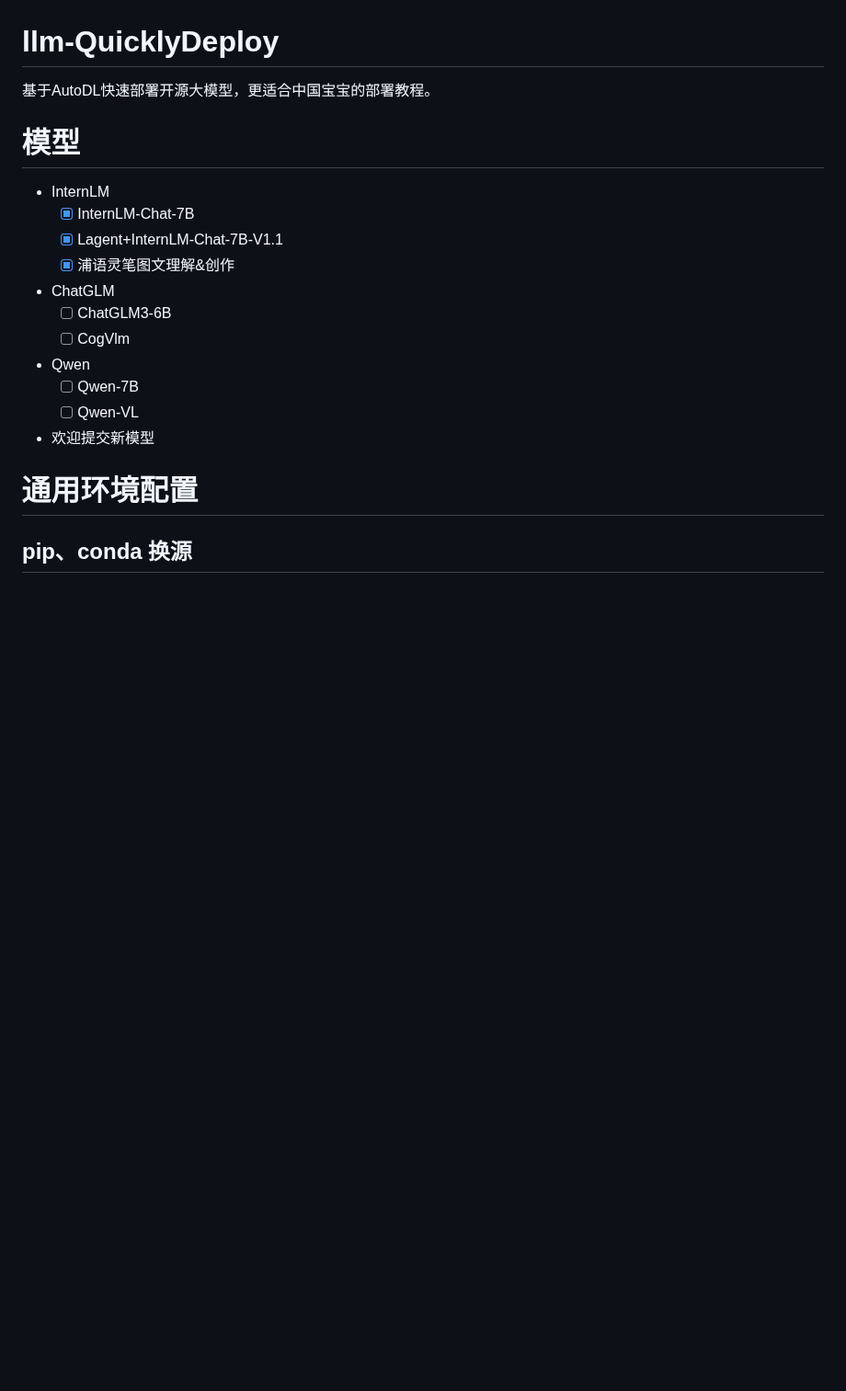
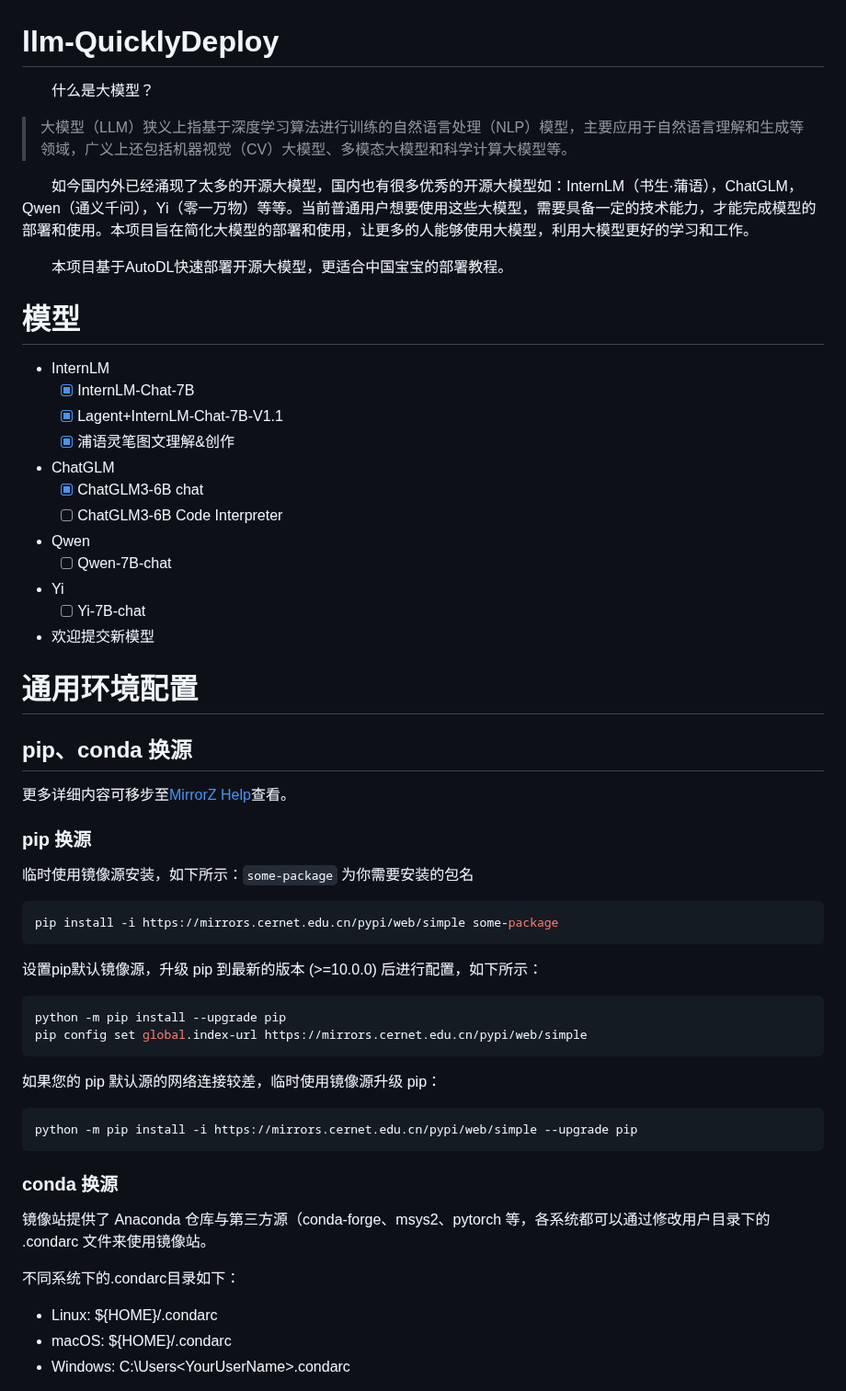
Before and after one commit to datawhalechina/self-llm, a Markdown page: README.md, the part around one of its changes. Shown at 92% size. Rendered like a GitHub page; blank space fills up the shorter version.

Commit message:
uopdate chatglm chat && readme

````diff
--- a/README.md
+++ b/README.md
@@ -1,5 +1,12 @@
 # llm-QuicklyDeploy
-基于AutoDL快速部署开源大模型，更适合中国宝宝的部署教程。
+
+&emsp;&emsp;什么是大模型？
+
+>大模型（LLM）狭义上指基于深度学习算法进行训练的自然语言处理（NLP）模型，主要应用于自然语言理解和生成等领域，广义上还包括机器视觉（CV）大模型、多模态大模型和科学计算大模型等。
+
+&emsp;&emsp;如今国内外已经涌现了太多的开源大模型，国内也有很多优秀的开源大模型如：InternLM（书生·蒲语），ChatGLM，Qwen（通义千问），Yi（零一万物）等等。当前普通用户想要使用这些大模型，需要具备一定的技术能力，才能完成模型的部署和使用。本项目旨在简化大模型的部署和使用，让更多的人能够使用大模型，利用大模型更好的学习和工作。
+
+&emsp;&emsp;本项目基于AutoDL快速部署开源大模型，更适合中国宝宝的部署教程。
 
 # 模型
 
@@ -8,12 +15,47 @@
   - [x] Lagent+InternLM-Chat-7B-V1.1
   - [x] 浦语灵笔图文理解&创作
 - ChatGLM
-  - [ ] ChatGLM3-6B
-  - [ ] CogVlm
+  - [x] ChatGLM3-6B chat
+  - [ ] ChatGLM3-6B Code Interpreter
 - Qwen
-  - [ ] Qwen-7B
-  - [ ] Qwen-VL
+  - [ ] Qwen-7B-chat
+- Yi
+  - [ ] Yi-7B-chat
 - 欢迎提交新模型
 # 通用环境配置
 
 ## pip、conda 换源
+
+更多详细内容可移步至[MirrorZ Help](https://help.mirrors.cernet.edu.cn/)查看。
+
+### pip 换源
+
+临时使用镜像源安装，如下所示：`some-package` 为你需要安装的包名
+
+```shell
+pip install -i https://mirrors.cernet.edu.cn/pypi/web/simple some-package
+```
+
+设置pip默认镜像源，升级 pip 到最新的版本 (>=10.0.0) 后进行配置，如下所示：
+
+```shell
+python -m pip install --upgrade pip
+pip config set global.index-url https://mirrors.cernet.edu.cn/pypi/web/simple
+```
+
+如果您的 pip 默认源的网络连接较差，临时使用镜像源升级 pip：
+
+```shell
+python -m pip install -i https://mirrors.cernet.edu.cn/pypi/web/simple --upgrade pip
+```
+
+### conda 换源
+
+镜像站提供了 Anaconda 仓库与第三方源（conda-forge、msys2、pytorch 等，各系统都可以通过修改用户目录下的 .condarc 文件来使用镜像站。
+
+不同系统下的.condarc目录如下：
+
+- Linux: ${HOME}/.condarc
+- macOS: ${HOME}/.condarc
+- Windows: C:\Users\<YourUserName>\.condarc
+
````
Also changed, not shown: other parts of README.md (+20 -0 lines), ChatGLM/01-ChatGLM3-6B-chat.md (added, +87 -0 lines), ChatGLM/images/image-1.png (added), ChatGLM/images/image-2.png (added), ChatGLM/images/image-3.png (added).
